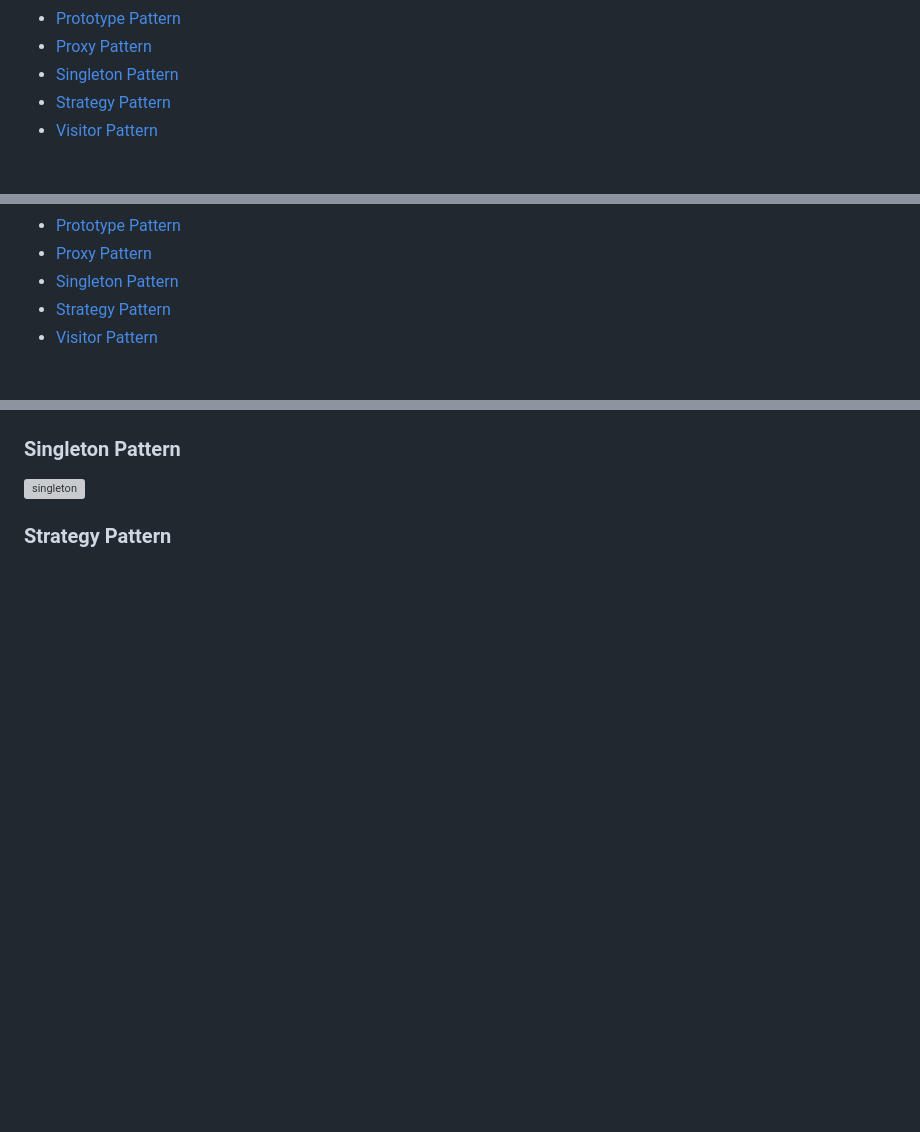
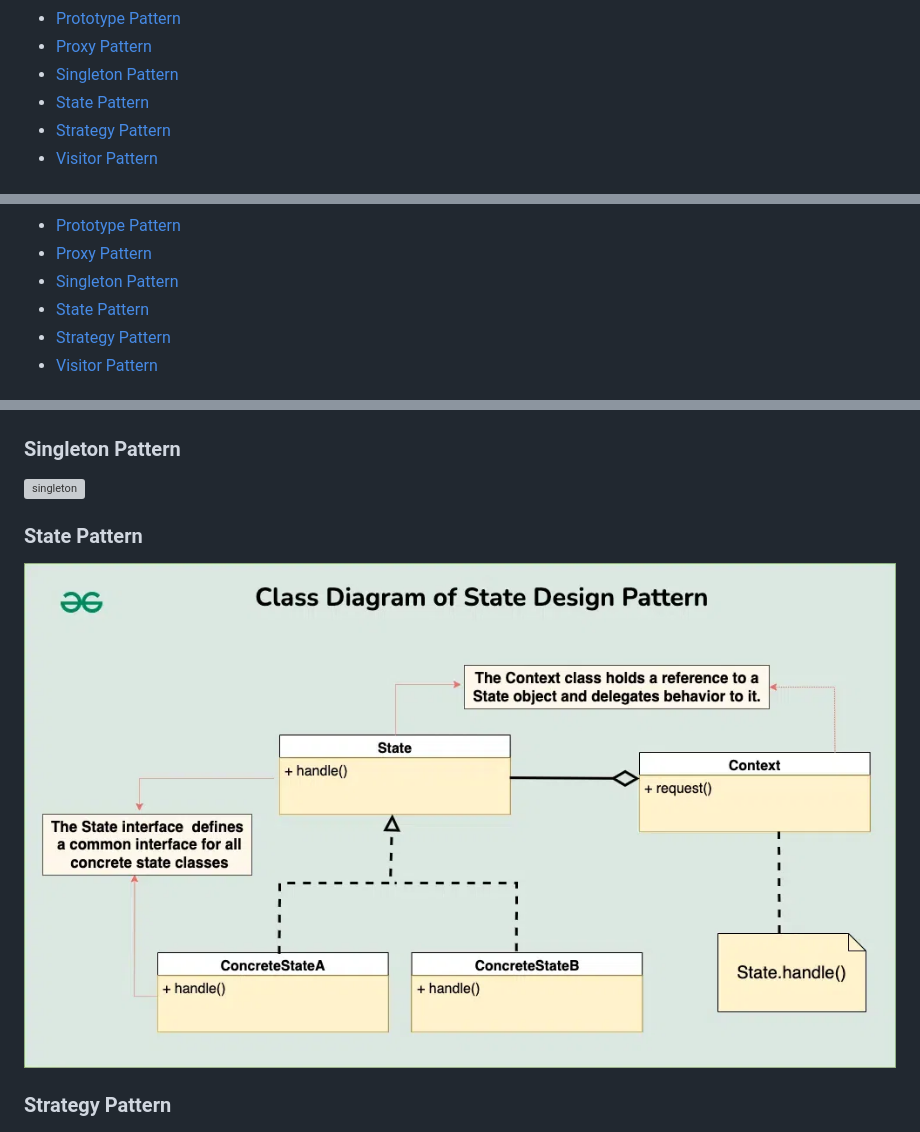
Before and after one commit to AleandroPresta/design-patterns, a Markdown page: README.md, 3 parts joined by grey strips. Rendered like a GitHub page; pictures changed too: State/uml.png (added); blank space fills up the shorter version; grey boxes are pictures that could not be loaded.

```diff
--- a/README.md
+++ b/README.md
@@ -20,6 +20,7 @@ For the website version <a href="https://aleandropresta.github.io/design-pattern
     <li><a href="./Prototype/">Prototype Pattern</a></li>
     <li><a href="./Proxy/">Proxy Pattern</a></li>
     <li><a href="./Singleton">Singleton Pattern</a></li>
+    <li><a href="/State/">State Pattern</a></li>
     <li><a href="./Strategy/">Strategy Pattern</a></li>
     <li><a href="./Visitor/">Visitor Pattern</a></li>
 </ul>
@@ -41,6 +42,7 @@ For the website version <a href="https://aleandropresta.github.io/design-pattern
 -   [Prototype Pattern](#prototype-pattern)
 -   [Proxy Pattern](#proxy-pattern)
 -   [Singleton Pattern](#singleton-pattern)
+-   [State Pattern](#state-pattern)
 -   [Strategy Pattern](#strategy-pattern)
 -   [Visitor Pattern](#visitor-pattern)
 
@@ -96,6 +98,10 @@ For the website version <a href="https://aleandropresta.github.io/design-pattern
 
 ![singleton](/Singleton/images/implementation.png)
 
+### State Pattern
+
+![state](/State/uml.png)
+
 ### Strategy Pattern
 
 ![strategy](/Strategy/images/uml.png)
```
Also changed, not shown: State/README.md (+2 -0 lines), 1 other file.
